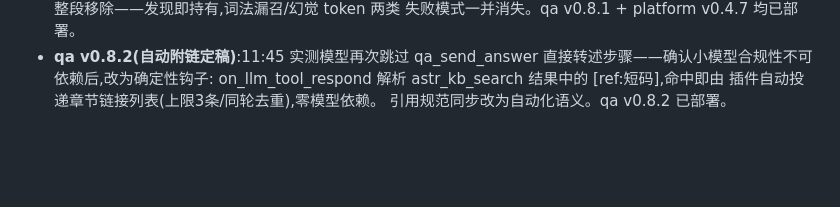
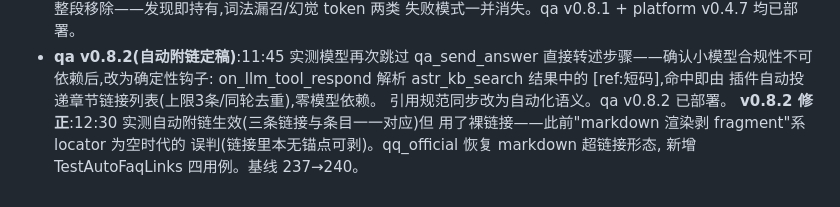
Before and after one commit to Ndsanes/astrbot_plugin_feishu_qa, a Markdown page: HANDOFF.md, the part around the change. Rendered like a GitHub page; blank space fills up the shorter version.

Commit message:
docs: 记录 v0.8.2 markdown 形态修正

```diff
--- a/HANDOFF.md
+++ b/HANDOFF.md
@@ -374,3 +374,7 @@ download_media/auth_*)此前不传 bin_path、依赖环境 PATH——容器内
   on_llm_tool_respond 解析 astr_kb_search 结果中的 [ref:短码],命中即由
   插件自动投递章节链接列表(上限3条/同轮去重),零模型依赖。
   引用规范同步改为自动化语义。qa v0.8.2 已部署。
+  **v0.8.2 修正**:12:30 实测自动附链生效(三条链接与条目一一对应)但
+  用了裸链接——此前"markdown 渲染剥 fragment"系 locator 为空时代的
+  误判(链接里本无锚点可剥)。qq_official 恢复 markdown 超链接形态,
+  新增 TestAutoFaqLinks 四用例。基线 237→240。
```
